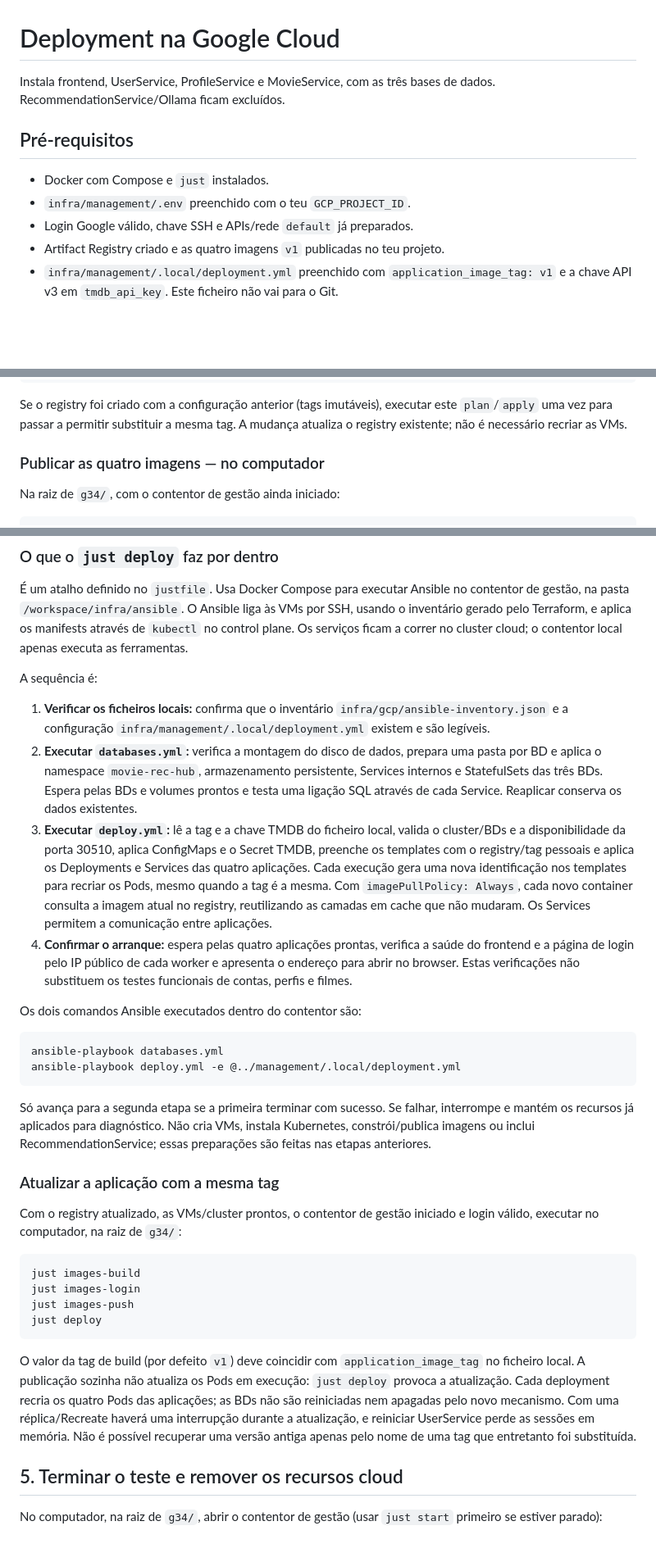
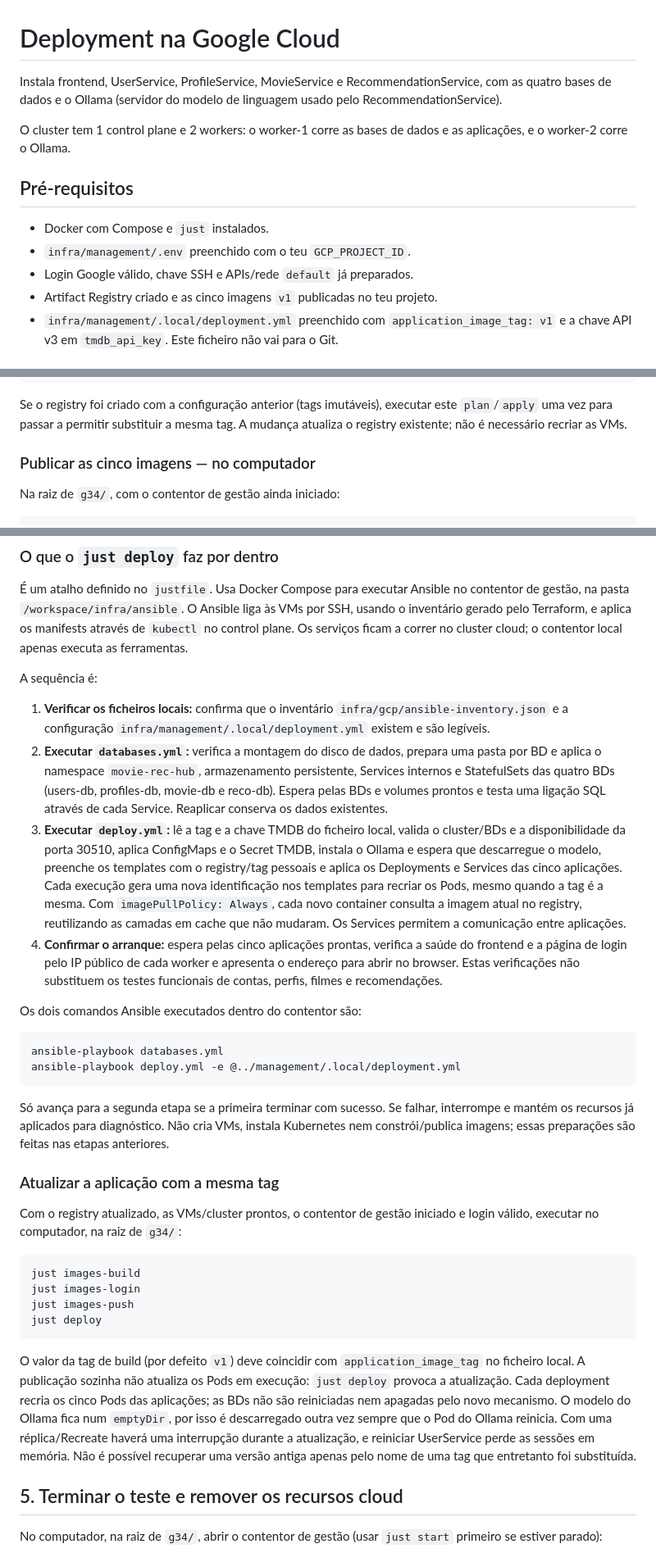
Before and after one commit to sofs-4580/MovieRecHub, a Markdown page: infra/README.md, 3 parts joined by grey strips. Shown at 82% size. Drawn GitHub-style; blank space fills up the shorter version.

Commit message:
[Docummentation] update infra guide to include recommendation service

````diff
--- a/infra/README.md
+++ b/infra/README.md
@@ -1,13 +1,15 @@
 # Deployment na Google Cloud
 
-Instala frontend, UserService, ProfileService e MovieService, com as três bases de dados. RecommendationService/Ollama ficam excluídos.
+Instala frontend, UserService, ProfileService, MovieService e RecommendationService, com as quatro bases de dados e o Ollama (servidor do modelo de linguagem usado pelo RecommendationService).
+
+O cluster tem 1 control plane e 2 workers: o worker-1 corre as bases de dados e as aplicações, e o worker-2 corre o Ollama.
 
 ## Pré-requisitos
 
 - Docker com Compose e `just` instalados.
 - `infra/management/.env` preenchido com o teu `GCP_PROJECT_ID`.
 - Login Google válido, chave SSH e APIs/rede `default` já preparados.
-- Artifact Registry criado e as quatro imagens `v1` publicadas no teu projeto.
+- Artifact Registry criado e as cinco imagens `v1` publicadas no teu projeto.
 - `infra/management/.local/deployment.yml` preenchido com `application_image_tag: v1` e a chave API v3 em `tmdb_api_key`. Este ficheiro não vai para o Git.
 
 ## 0. Preparar os pré-requisitos
@@ -119,7 +121,7 @@ exit
 
 Se o registry foi criado com a configuração anterior (tags imutáveis), executar este `plan`/`apply` uma vez para passar a permitir substituir a mesma tag. A mudança atualiza o registry existente; não é necessário recriar as VMs.
 
-### Publicar as quatro imagens — no computador
+### Publicar as cinco imagens — no computador
 
 Na raiz de `g34/`, com o contentor de gestão ainda iniciado:
 
@@ -197,9 +201,9 @@ Se surgir `REMOTE HOST IDENTIFICATION HAS CHANGED` após recriar VMs, confirmar
 A sequência é:
 
 1. **Verificar os ficheiros locais:** confirma que o inventário `infra/gcp/ansible-inventory.json` e a configuração `infra/management/.local/deployment.yml` existem e são legíveis.
-2. **Executar `databases.yml`:** verifica a montagem do disco de dados, prepara uma pasta por BD e aplica o namespace `movie-rec-hub`, armazenamento persistente, Services internos e StatefulSets das três BDs. Espera pelas BDs e volumes prontos e testa uma ligação SQL através de cada Service. Reaplicar conserva os dados existentes.
-3. **Executar `deploy.yml`:** lê a tag e a chave TMDB do ficheiro local, valida o cluster/BDs e a disponibilidade da porta 30510, aplica ConfigMaps e o Secret TMDB, preenche os templates com o registry/tag pessoais e aplica os Deployments e Services das quatro aplicações. Cada execução gera uma nova identificação nos templates para recriar os Pods, mesmo quando a tag é a mesma. Com `imagePullPolicy: Always`, cada novo container consulta a imagem atual no registry, reutilizando as camadas em cache que não mudaram. Os Services permitem a comunicação entre aplicações.
-4. **Confirmar o arranque:** espera pelas quatro aplicações prontas, verifica a saúde do frontend e a página de login pelo IP público de cada worker e apresenta o endereço para abrir no browser. Estas verificações não substituem os testes funcionais de contas, perfis e filmes.
+2. **Executar `databases.yml`:** verifica a montagem do disco de dados, prepara uma pasta por BD e aplica o namespace `movie-rec-hub`, armazenamento persistente, Services internos e StatefulSets das quatro BDs (users-db, profiles-db, movie-db e reco-db). Espera pelas BDs e volumes prontos e testa uma ligação SQL através de cada Service. Reaplicar conserva os dados existentes.
+3. **Executar `deploy.yml`:** lê a tag e a chave TMDB do ficheiro local, valida o cluster/BDs e a disponibilidade da porta 30510, aplica ConfigMaps e o Secret TMDB, instala o Ollama e espera que descarregue o modelo, preenche os templates com o registry/tag pessoais e aplica os Deployments e Services das cinco aplicações. Cada execução gera uma nova identificação nos templates para recriar os Pods, mesmo quando a tag é a mesma. Com `imagePullPolicy: Always`, cada novo container consulta a imagem atual no registry, reutilizando as camadas em cache que não mudaram. Os Services permitem a comunicação entre aplicações.
+4. **Confirmar o arranque:** espera pelas cinco aplicações prontas, verifica a saúde do frontend e a página de login pelo IP público de cada worker e apresenta o endereço para abrir no browser. Estas verificações não substituem os testes funcionais de contas, perfis, filmes e recomendações.
 
 Os dois comandos Ansible executados dentro do contentor são:
 
@@ -208,7 +212,7 @@ ansible-playbook databases.yml
 ansible-playbook deploy.yml -e @../management/.local/deployment.yml
 ```
 
-Só avança para a segunda etapa se a primeira terminar com sucesso. Se falhar, interrompe e mantém os recursos já aplicados para diagnóstico. Não cria VMs, instala Kubernetes, constrói/publica imagens ou inclui RecommendationService; essas preparações são feitas nas etapas anteriores.
+Só avança para a segunda etapa se a primeira terminar com sucesso. Se falhar, interrompe e mantém os recursos já aplicados para diagnóstico. Não cria VMs, instala Kubernetes nem constrói/publica imagens; essas preparações são feitas nas etapas anteriores.
 
 ### Atualizar a aplicação com a mesma tag
 
@@ -221,7 +225,7 @@ just images-push
 just deploy
 ```
 
-O valor da tag de build (por defeito `v1`) deve coincidir com `application_image_tag` no ficheiro local. A publicação sozinha não atualiza os Pods em execução: `just deploy` provoca a atualização. Cada deployment recria os quatro Pods das aplicações; as BDs não são reiniciadas nem apagadas pelo novo mecanismo. Com uma réplica/Recreate haverá uma interrupção durante a atualização, e reiniciar UserService perde as sessões em memória. Não é possível recuperar uma versão antiga apenas pelo nome de uma tag que entretanto foi substituída.
+O valor da tag de build (por defeito `v1`) deve coincidir com `application_image_tag` no ficheiro local. A publicação sozinha não atualiza os Pods em execução: `just deploy` provoca a atualização. Cada deployment recria os cinco Pods das aplicações; as BDs não são reiniciadas nem apagadas pelo novo mecanismo. O modelo do Ollama fica num `emptyDir`, por isso é descarregado outra vez sempre que o Pod do Ollama reinicia. Com uma réplica/Recreate haverá uma interrupção durante a atualização, e reiniciar UserService perde as sessões em memória. Não é possível recuperar uma versão antiga apenas pelo nome de uma tag que entretanto foi substituída.
 
 ## 5. Terminar o teste e remover os recursos cloud
 
````
Also changed, not shown: other parts of infra/README.md (+5 -3 lines).
